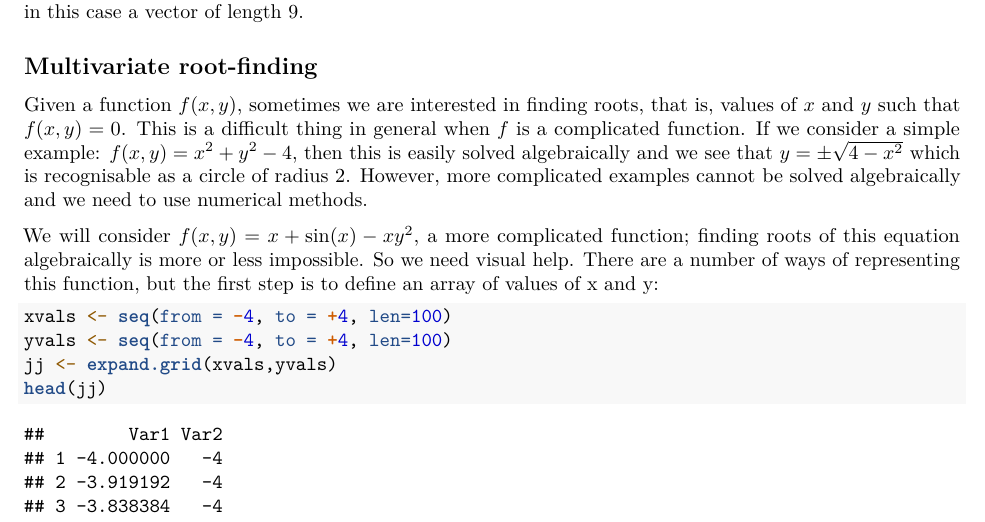
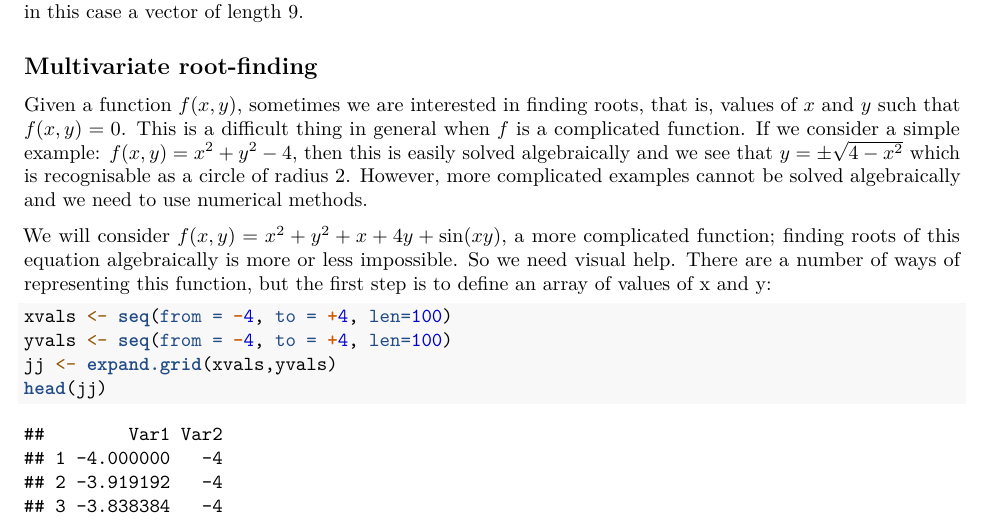
Before and after one commit to RobinHankin/stat805, an R Markdown document (02_multivariate_calculus.Rmd): part of page 2 of 5, cut so that both start at the same text. Rendered offline with R 4.5, knitr and Pandoc, then LaTeX, with nearby package versions.

Commit message:
fixes #1

```diff
--- a/02_multivariate_calculus.Rmd
+++ b/02_multivariate_calculus.Rmd
@@ -122,7 +122,7 @@ recognisable as a circle of radius 2.  However, more complicated
 examples cannot be solved algebraically and we need to use numerical
 methods.
 
-We will consider $f(x,y) = x+\sin(x)-xy^2$, a more complicated
+We will consider $f(x,y) = x^2+y^2+x+4y+\sin(xy)$, a more complicated
 function; finding roots of this equation algebraically is more or less
 impossible.  So we need visual help.  There are a number of ways of
 representing this function, but the first step is to define an array
```
